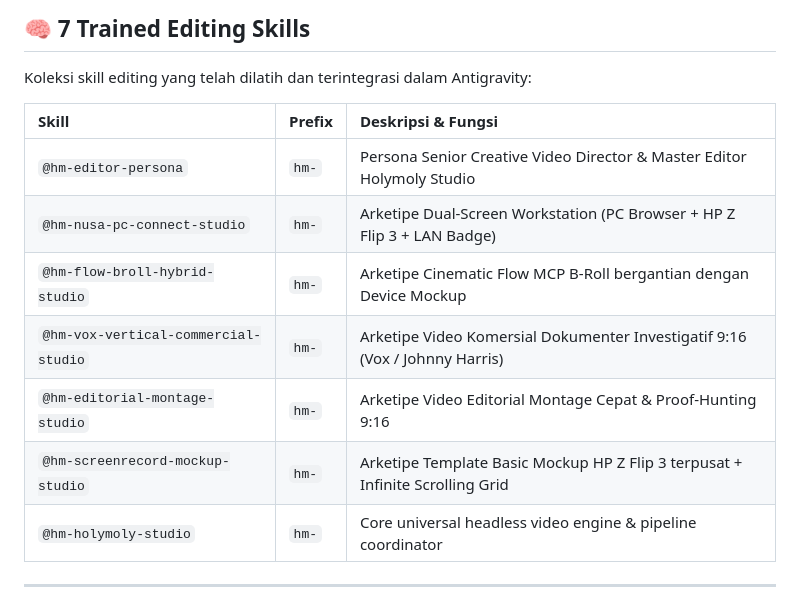
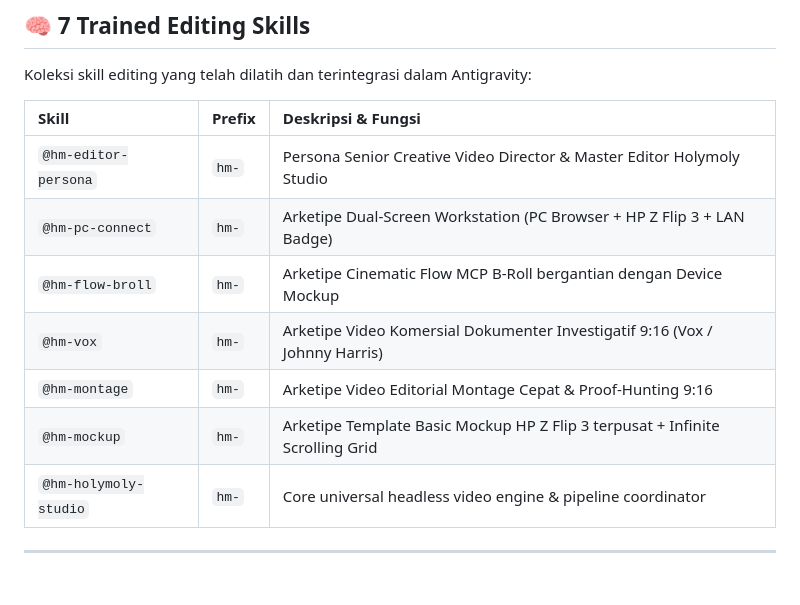
Before and after one commit to halugoods/holymoly-studio, a Markdown page: README.md, the part around one of its changes. Drawn GitHub-style; blank space fills up the shorter version.

Commit message:
chore(skills): simplify 5 editing skill names to short intuitive aliases (hm-pc-connect, hm-flow-broll, hm-vox, hm-montage, hm-mockup)

```diff
--- a/README.md
+++ b/README.md
@@ -57,11 +57,11 @@ Koleksi skill editing yang telah dilatih dan terintegrasi dalam Antigravity:
 | Skill | Prefix | Deskripsi & Fungsi |
 | :--- | :--- | :--- |
 | `@hm-editor-persona` | `hm-` | Persona Senior Creative Video Director & Master Editor Holymoly Studio |
-| `@hm-nusa-pc-connect-studio` | `hm-` | Arketipe Dual-Screen Workstation (PC Browser + HP Z Flip 3 + LAN Badge) |
-| `@hm-flow-broll-hybrid-studio` | `hm-` | Arketipe Cinematic Flow MCP B-Roll bergantian dengan Device Mockup |
-| `@hm-vox-vertical-commercial-studio` | `hm-` | Arketipe Video Komersial Dokumenter Investigatif 9:16 (Vox / Johnny Harris) |
-| `@hm-editorial-montage-studio` | `hm-` | Arketipe Video Editorial Montage Cepat & Proof-Hunting 9:16 |
-| `@hm-screenrecord-mockup-studio` | `hm-` | Arketipe Template Basic Mockup HP Z Flip 3 terpusat + Infinite Scrolling Grid |
+| `@hm-pc-connect` | `hm-` | Arketipe Dual-Screen Workstation (PC Browser + HP Z Flip 3 + LAN Badge) |
+| `@hm-flow-broll` | `hm-` | Arketipe Cinematic Flow MCP B-Roll bergantian dengan Device Mockup |
+| `@hm-vox` | `hm-` | Arketipe Video Komersial Dokumenter Investigatif 9:16 (Vox / Johnny Harris) |
+| `@hm-montage` | `hm-` | Arketipe Video Editorial Montage Cepat & Proof-Hunting 9:16 |
+| `@hm-mockup` | `hm-` | Arketipe Template Basic Mockup HP Z Flip 3 terpusat + Infinite Scrolling Grid |
 | `@hm-holymoly-studio` | `hm-` | Core universal headless video engine & pipeline coordinator |
 
 ---
```
Also changed, not shown: other parts of README.md (+5 -5 lines).
